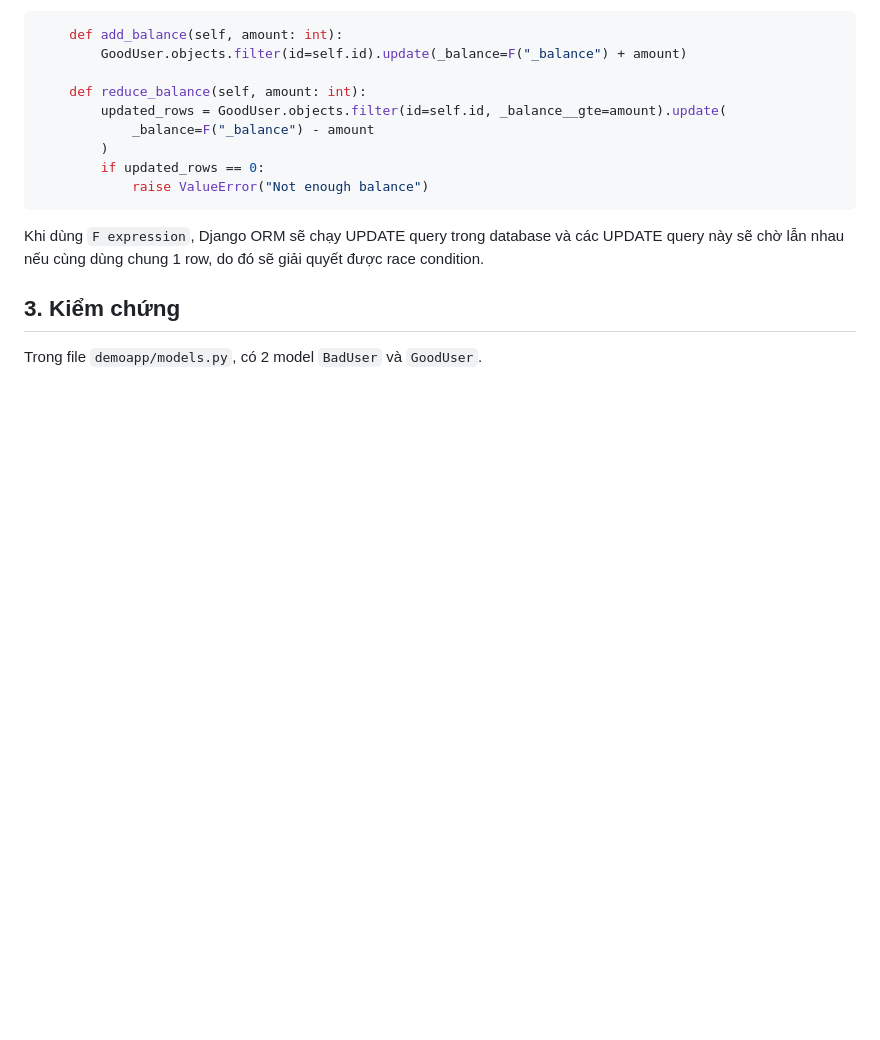
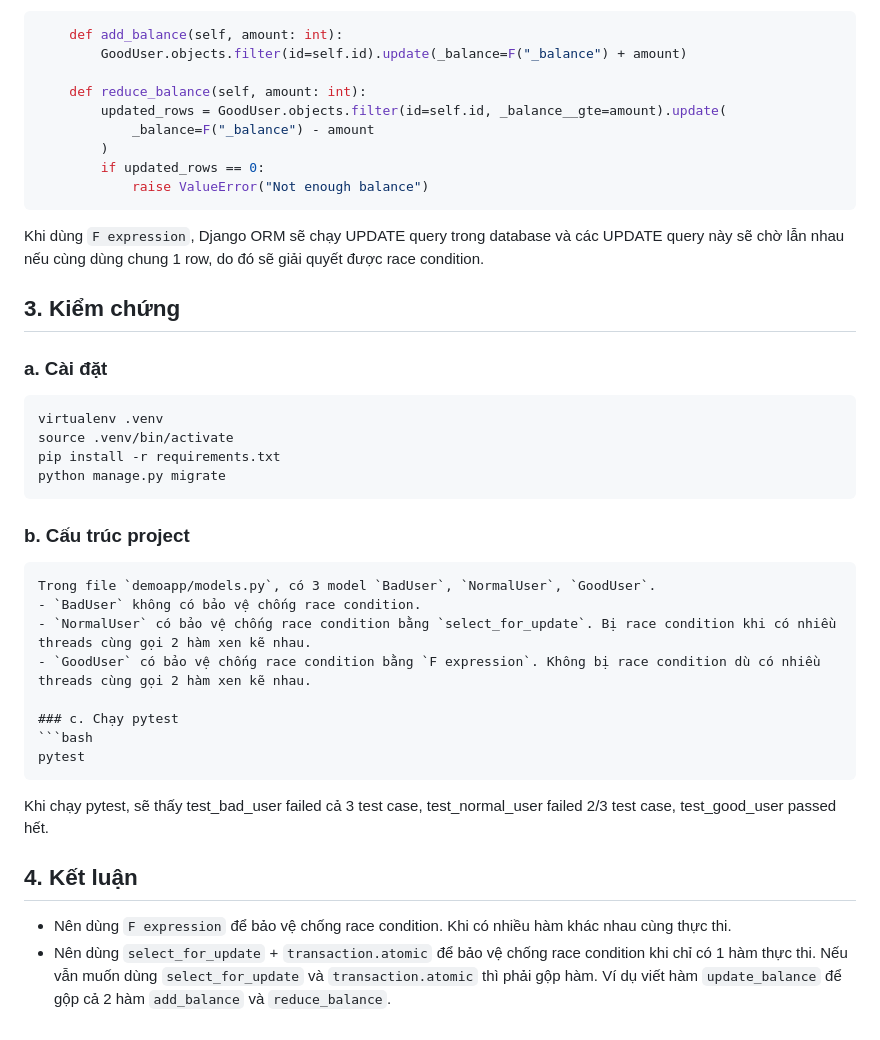
Before and after one commit to nhatduy129/python-core, a Markdown page: _10_DemoRaceCondition/README.md, the part around the change. Rendered like a GitHub page; blank space fills up the shorter version.

Commit message:
update readme to explain more

````diff
--- a/_10_DemoRaceCondition/README.md
+++ b/_10_DemoRaceCondition/README.md
@@ -63,4 +63,27 @@ Ví dụ:
 Khi dùng `F expression`, Django ORM sẽ chạy UPDATE query trong database và các UPDATE query này sẽ chờ lẫn nhau nếu cùng dùng chung 1 row, do đó sẽ giải quyết được race condition.
 
 ## 3. Kiểm chứng
-Trong file `demoapp/models.py`, có 2 model `BadUser` và `GoodUser`.
+### a. Cài đặt
+```bash
+virtualenv .venv
+source .venv/bin/activate
+pip install -r requirements.txt
+python manage.py migrate
+```
+
+### b. Cấu trúc project
+```
+Trong file `demoapp/models.py`, có 3 model `BadUser`, `NormalUser`, `GoodUser`.
+- `BadUser` không có bảo vệ chống race condition.
+- `NormalUser` có bảo vệ chống race condition bằng `select_for_update`. Bị race condition khi có nhiều threads cùng gọi 2 hàm xen kẽ nhau.
+- `GoodUser` có bảo vệ chống race condition bằng `F expression`. Không bị race condition dù có nhiều threads cùng gọi 2 hàm xen kẽ nhau.
+
+### c. Chạy pytest
+```bash
+pytest
+```
+Khi chạy pytest, sẽ thấy test_bad_user failed cả 3 test case, test_normal_user failed 2/3 test case, test_good_user passed hết.
+
+## 4. Kết luận
+- Nên dùng `F expression` để bảo vệ chống race condition. Khi có nhiều hàm khác nhau cùng thực thi.
+- Nên dùng `select_for_update` + `transaction.atomic` để bảo vệ chống race condition khi chỉ có 1 hàm thực thi. Nếu vẫn muốn dùng `select_for_update` và `transaction.atomic` thì phải gộp hàm. Ví dụ viết hàm `update_balance` để gộp cả 2 hàm `add_balance` và `reduce_balance`.
````
